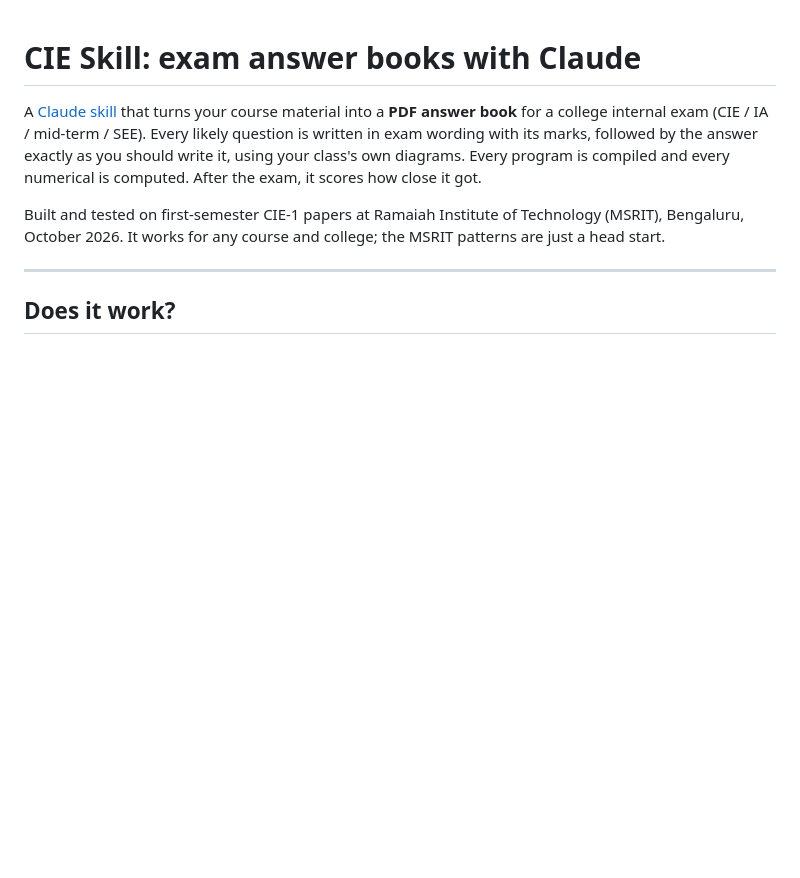
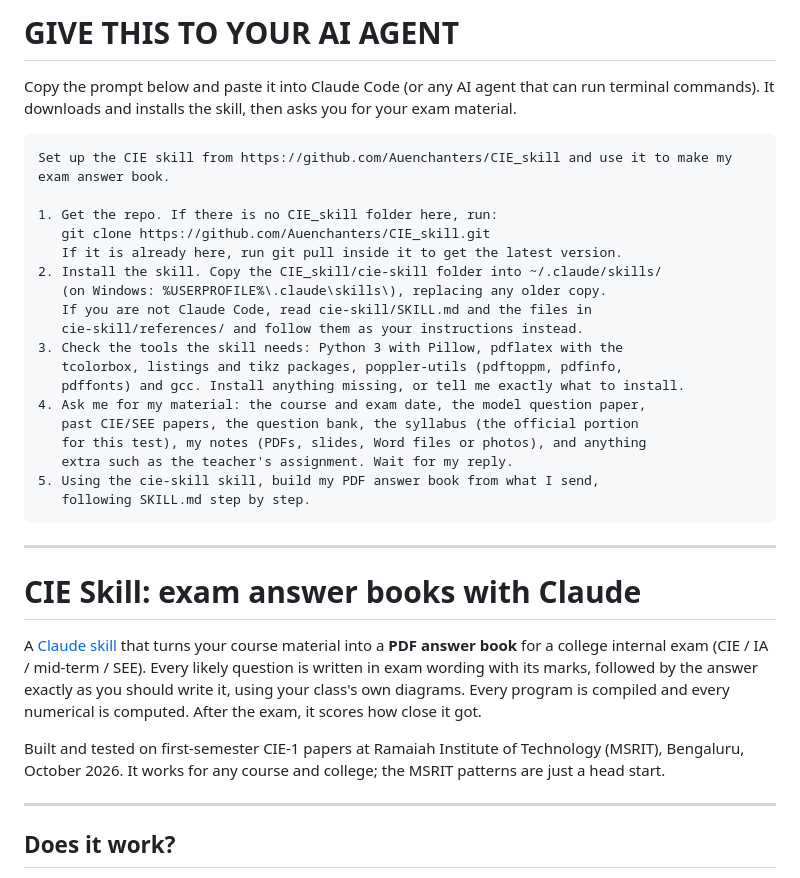
Before and after one commit to Auenchanters/CIE_skill, a Markdown page: README.md, the part around the change. GitHub-like rendering; blank space fills up the shorter version.

Commit message:
Add copy-paste agent setup prompt to README
Co-Authored-By: Claude Opus 5.5 <noreply@anthropic.com>

````diff
--- a/README.md
+++ b/README.md
@@ -1,3 +1,30 @@
+# GIVE THIS TO YOUR AI AGENT
+
+Copy the prompt below and paste it into Claude Code (or any AI agent that can run terminal commands). It downloads and installs the skill, then asks you for your exam material.
+
+```text
+Set up the CIE skill from https://github.com/Auenchanters/CIE_skill and use it to make my exam answer book.
+
+1. Get the repo. If there is no CIE_skill folder here, run:
+   git clone https://github.com/Auenchanters/CIE_skill.git
+   If it is already here, run git pull inside it to get the latest version.
+2. Install the skill. Copy the CIE_skill/cie-skill folder into ~/.claude/skills/
+   (on Windows: %USERPROFILE%\.claude\skills\), replacing any older copy.
+   If you are not Claude Code, read cie-skill/SKILL.md and the files in
+   cie-skill/references/ and follow them as your instructions instead.
+3. Check the tools the skill needs: Python 3 with Pillow, pdflatex with the
+   tcolorbox, listings and tikz packages, poppler-utils (pdftoppm, pdfinfo,
+   pdffonts) and gcc. Install anything missing, or tell me exactly what to install.
+4. Ask me for my material: the course and exam date, the model question paper,
+   past CIE/SEE papers, the question bank, the syllabus (the official portion
+   for this test), my notes (PDFs, slides, Word files or photos), and anything
+   extra such as the teacher's assignment. Wait for my reply.
+5. Using the cie-skill skill, build my PDF answer book from what I send,
+   following SKILL.md step by step.
+```
+
+---
+
 # CIE Skill: exam answer books with Claude
 
 A [Claude skill](https://support.claude.com/en/articles/12512180-using-skills-in-claude) that turns your course material into a **PDF answer book** for a college internal exam (CIE / IA / mid-term / SEE). Every likely question is written in exam wording with its marks, followed by the answer exactly as you should write it, using your class's own diagrams. Every program is compiled and every numerical is computed. After the exam, it scores how close it got.
````
